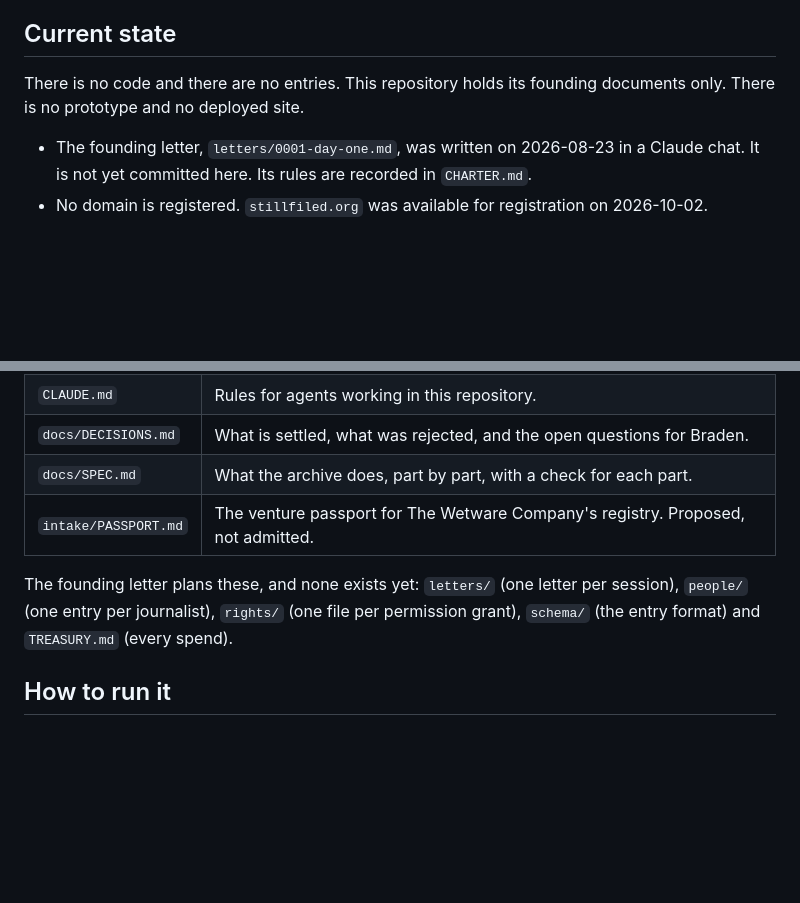
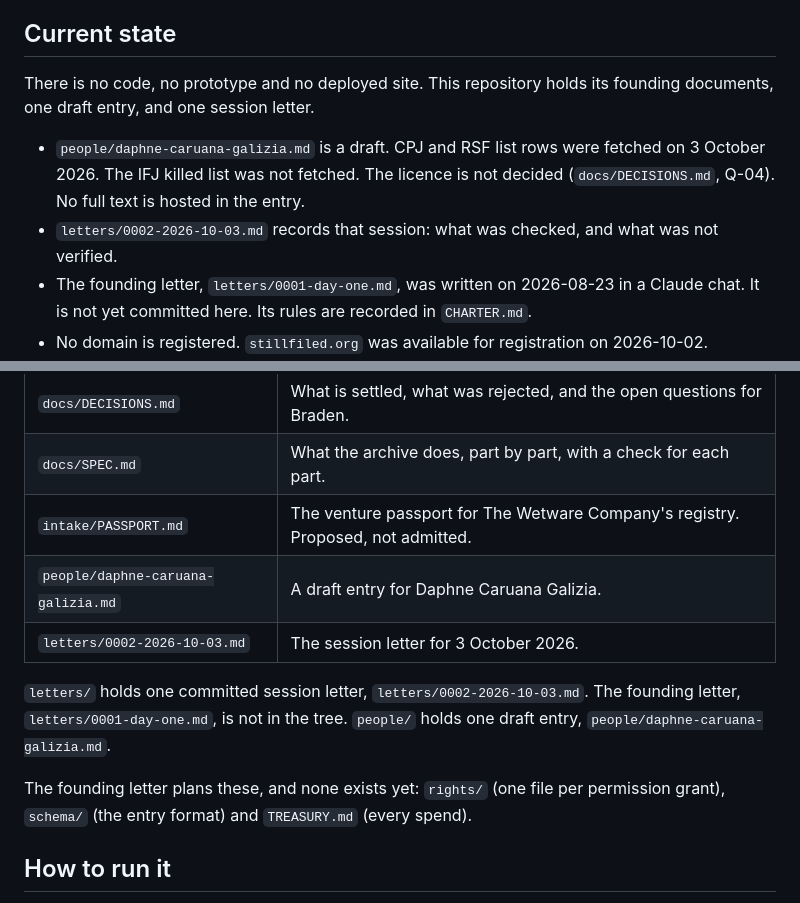
Before and after one commit to thewetwarecompany/still-filed, a Markdown page: README.md, 2 parts joined by grey strips. Rendered like a GitHub page; blank space fills up the shorter version.

Commit message:
Drop live workflow status and match the README to the draft entry.
The entry stays a draft and the licence stays open. The README now records the one draft entry and the session letter that this branch adds.

```diff
--- a/README.md
+++ b/README.md
@@ -8,8 +8,10 @@ Readers who want to read a killed journalist's work rather than a notice of thei
 
 ## Current state
 
-There is no code and there are no entries. This repository holds its founding documents only. There is no prototype and no deployed site.
+There is no code, no prototype and no deployed site. This repository holds its founding documents, one draft entry, and one session letter.
 
+- `people/daphne-caruana-galizia.md` is a draft. CPJ and RSF list rows were fetched on 3 October 2026. The IFJ killed list was not fetched. The licence is not decided (`docs/DECISIONS.md`, Q-04). No full text is hosted in the entry.
+- `letters/0002-2026-10-03.md` records that session: what was checked, and what was not verified.
 - The founding letter, `letters/0001-day-one.md`, was written on 2026-08-23 in a Claude chat. It is not yet committed here. Its rules are recorded in `CHARTER.md`.
 - No domain is registered. `stillfiled.org` was available for registration on 2026-10-02.
 - Work status lives in Linear. As of 2026-10-02 there is no Linear project for Still Filed.
@@ -23,8 +25,12 @@ There is no code and there are no entries. This repository holds its founding do
 | `docs/DECISIONS.md` | What is settled, what was rejected, and the open questions for Braden. |
 | `docs/SPEC.md` | What the archive does, part by part, with a check for each part. |
 | `intake/PASSPORT.md` | The venture passport for The Wetware Company's registry. Proposed, not admitted. |
+| `people/daphne-caruana-galizia.md` | A draft entry for Daphne Caruana Galizia. |
+| `letters/0002-2026-10-03.md` | The session letter for 3 October 2026. |
 
-The founding letter plans these, and none exists yet: `letters/` (one letter per session), `people/` (one entry per journalist), `rights/` (one file per permission grant), `schema/` (the entry format) and `TREASURY.md` (every spend).
+`letters/` holds one committed session letter, `letters/0002-2026-10-03.md`. The founding letter, `letters/0001-day-one.md`, is not in the tree. `people/` holds one draft entry, `people/daphne-caruana-galizia.md`.
+
+The founding letter plans these, and none exists yet: `rights/` (one file per permission grant), `schema/` (the entry format) and `TREASURY.md` (every spend).
 
 ## How to run it
 
```
Also changed, not shown: letters/0002-2026-10-03.md (+2 -2 lines), people/daphne-caruana-galizia.md (+1 -1 lines).
